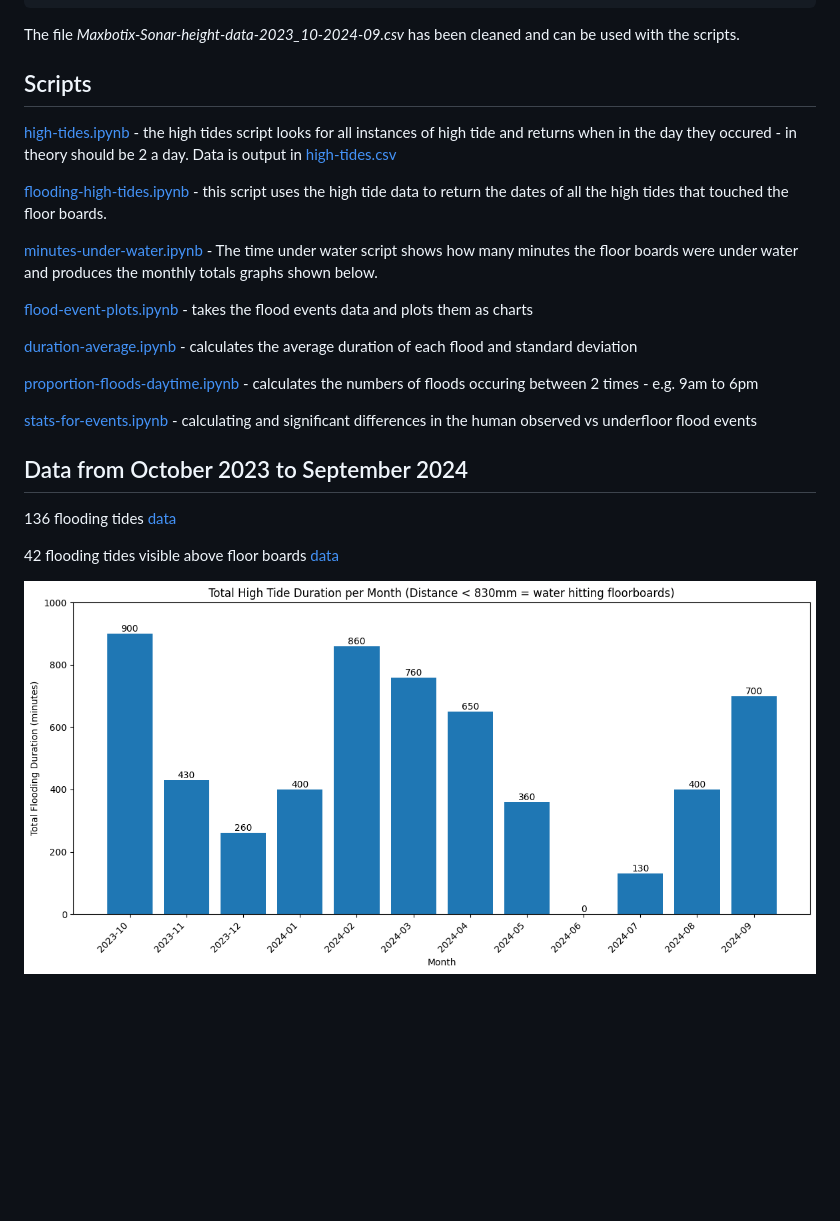
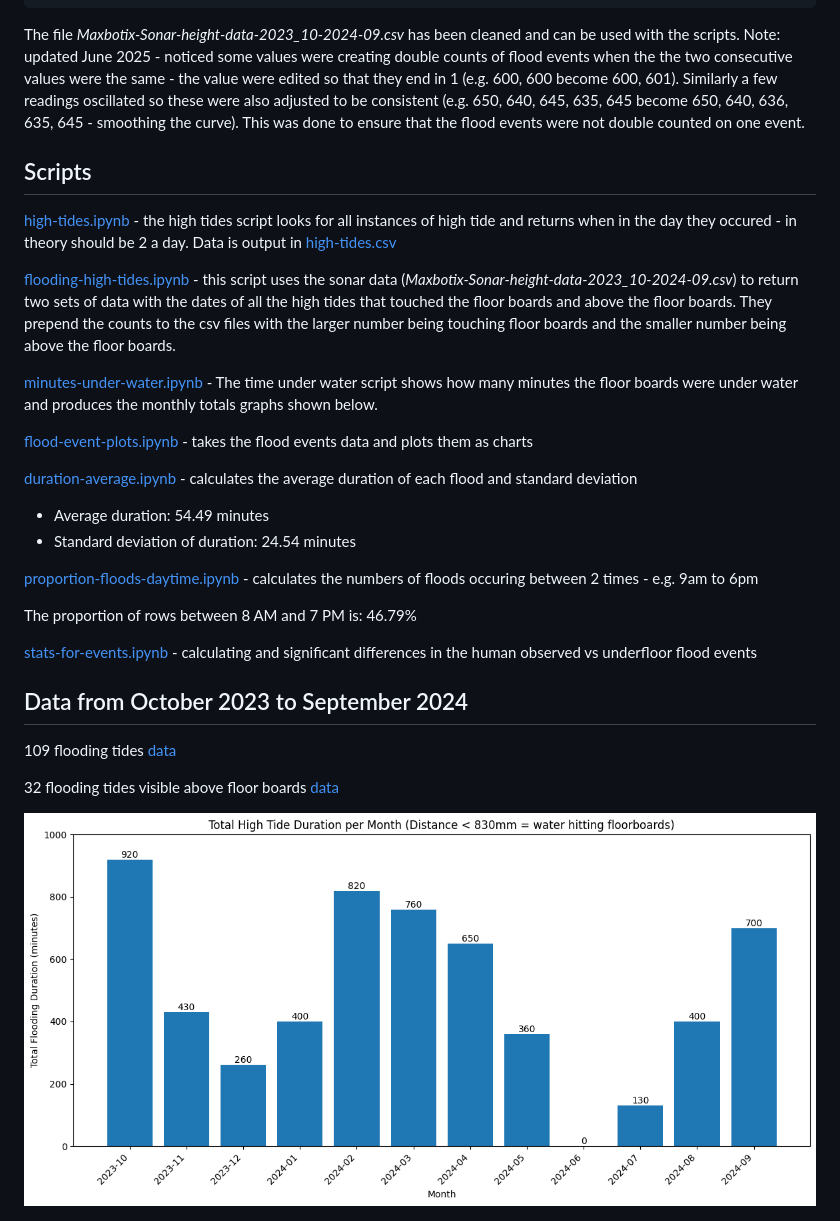
Before and after one commit to djdunc/housemill, a Markdown page: data/readme.md, the part around one of its changes. Drawn GitHub-style; pictures changed too: data/mins-under-water-830.png; blank space fills up the shorter version.

Commit message:
updating errors in source data
spotted error readings in raw data so reproducing stats

````diff
--- a/data/readme.md
+++ b/data/readme.md
@@ -21,13 +21,13 @@ e.g. I added the data with the marker ** below to create an artificial low water
 2024-09-21 16:20:13,470
 ```
 
-The file _Maxbotix-Sonar-height-data-2023_10-2024-09.csv_ has been cleaned and can be used with the scripts.
+The file _Maxbotix-Sonar-height-data-2023_10-2024-09.csv_ has been cleaned and can be used with the scripts. Note: updated June 2025 - noticed some values were creating double counts of flood events when the the two consecutive values were the same - the value were edited so that they end in 1 (e.g. 600, 600 become 600, 601). Similarly a few readings oscillated so these were also adjusted to be consistent (e.g. 650, 640, 645, 635, 645 become 650, 640, 636, 635, 645 - smoothing the curve). This was done to ensure that the flood events were not double counted on one event.
 
 ## Scripts
 
 [high-tides.ipynb](/data/high-tides.ipynb) - the high tides script looks for all instances of high tide and returns when in the day they occured - in theory should be 2 a day. Data is output in [high-tides.csv](/data/high-tides.csv)
 
-[flooding-high-tides.ipynb](/data/flooding-high-tides.ipynb) -  this script uses the high tide data to return the dates of all the high tides that touched the floor boards.
+[flooding-high-tides.ipynb](/data/flooding-high-tides.ipynb) -  this script uses the sonar data (_Maxbotix-Sonar-height-data-2023_10-2024-09.csv_) to return two sets of data with the dates of all the high tides that touched the floor boards and above the floor boards. They prepend the counts to the csv files with the larger number being touching floor boards and the smaller number being above the floor boards.
 
 [minutes-under-water.ipynb](/data/minutes-under-water.ipynb) - The time under water script shows how many minutes the floor boards were under water and produces the monthly totals graphs shown below.
 
@@ -35,16 +35,21 @@ The file _Maxbotix-Sonar-height-data-2023_10-2024-09.csv_ has been cleaned and c
 
 [duration-average.ipynb](/data/duration-average.ipynb) - calculates the average duration of each flood and standard deviation
 
+- Average duration: 54.49 minutes
+- Standard deviation of duration: 24.54 minutes
+
 [proportion-floods-daytime.ipynb](/data/proportion-floods-daytime.ipynb) - calculates the numbers of floods occuring between 2 times - e.g. 9am to 6pm
+
+The proportion of rows between 8 AM and 7 PM is: 46.79%
 
 [stats-for-events.ipynb](/data/stats-for-events.ipynb) - calculating and significant differences in the human observed vs underfloor flood events
 
 
 ## Data from October 2023 to September 2024
 
-136 flooding tides [data](/data/136-flooding-high-tides-touching-floorboards.csv)
+109 flooding tides [data](/data/109-flooding-high-tides-touching-floorboards.csv)
 
-42 flooding tides visible above floor boards [data](/data/42-flooding-high-tides-visible.csv)
+32 flooding tides visible above floor boards [data](/data/32-flooding-high-tides.csv)
 
 ![minutes flooded](/data/mins-under-water-830.png)
 
````
Also changed, not shown: other parts of data/readme.md (+2 -2 lines), data/109-flooding-high-tides-touching-floorboards.png (added), data/32-flooding-high-tides-above-floorboards.png (added), data/mins-under-water-570.png, 14 other files.
